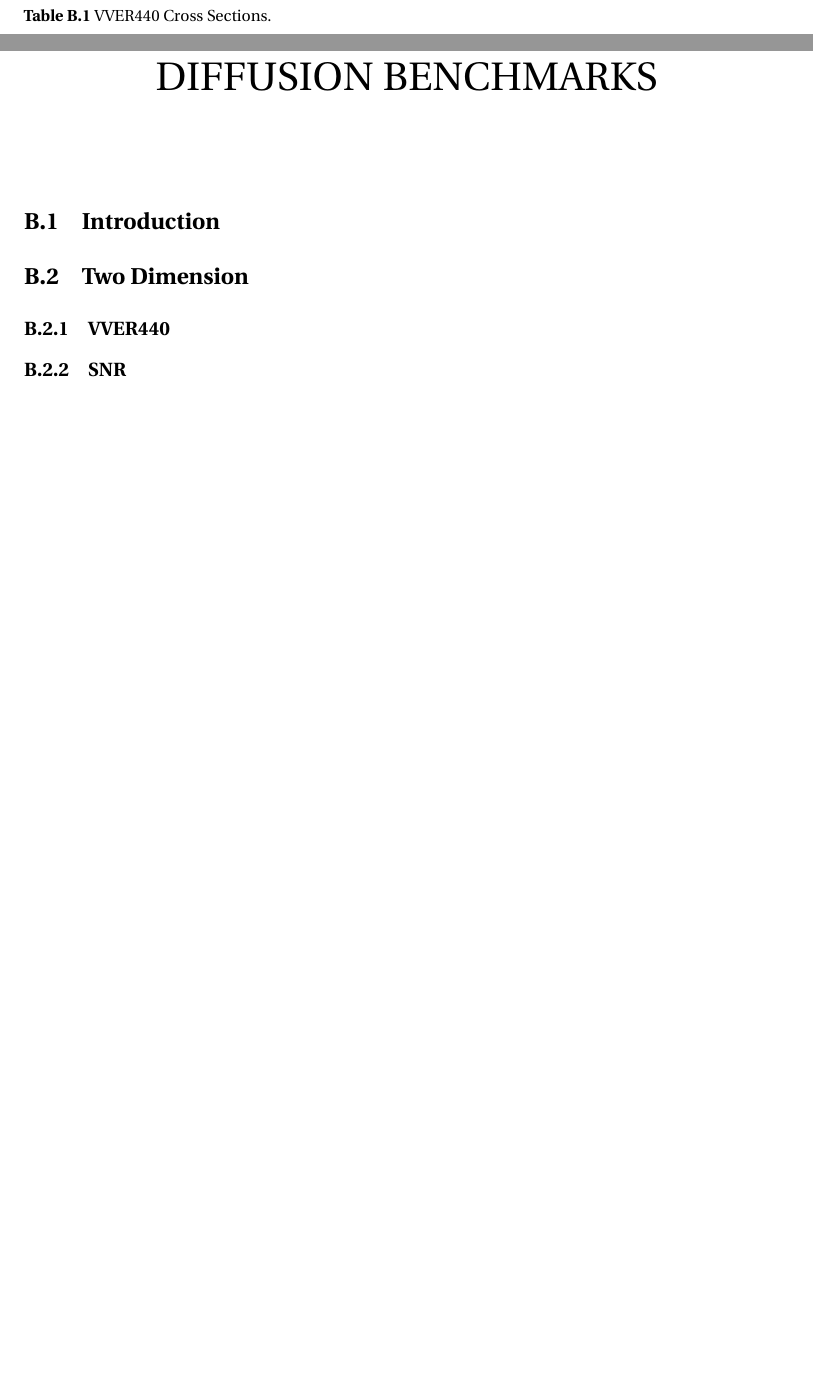
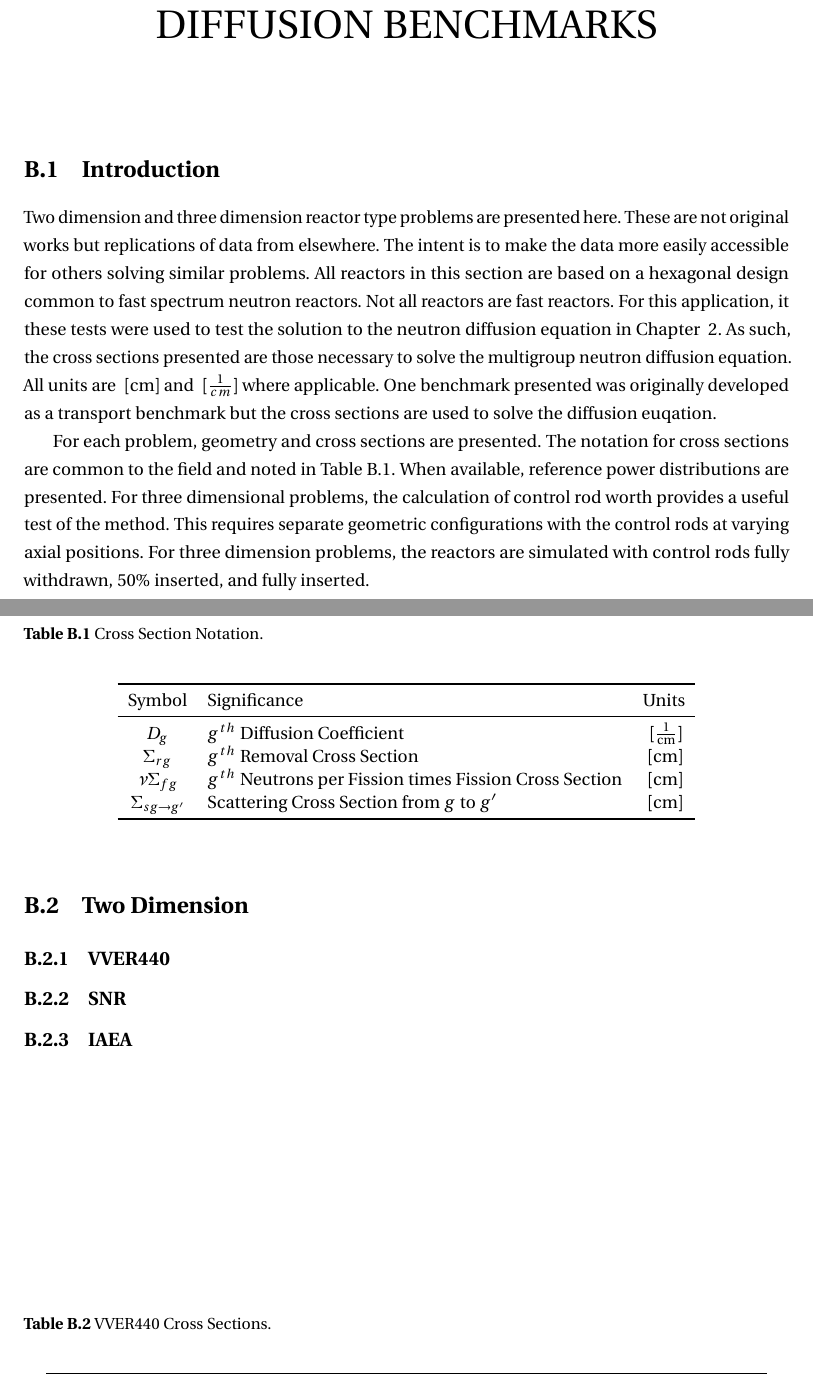
Before and after one commit to wcdawn/WilliamDawn-thesis, a LaTeX thesis (WilliamDawn-thesis.tex, which reads apB_benchmarks/apB_benchmarks.tex): two parts of pages 63 and 64 of 72 before the commit and two parts of pages 63 and 64 of 73 after it, joined at a grey line, cut so that both start at the same text, the shorter picture padded with empty space. Compiled offline with pdfLaTeX.

Commit message:
writing and fixing formatting

```diff
--- a/WilliamDawn-thesis.tex
+++ b/WilliamDawn-thesis.tex
@@ -263,7 +263,6 @@ Method}
 %% A few examples to get you started.
 \newcommand{\uv}[1]{\ensuremath{\mathbf{\hat{#1}}}}
 \newcommand{\bo}{\ensuremath{\mathbf{\Omega}}}
-\newcommand{\del}{\nabla}
 % \renewcommand{\exp}[1]{e^{#1}}
 \newcommand{\Conv}{\mathop{\scalebox{1.5}{\raisebox{-0.2ex}{$\ast$}}}}%
 
--- a/apB_benchmarks/apB_benchmarks.tex
+++ b/apB_benchmarks/apB_benchmarks.tex
@@ -2,6 +2,48 @@
 \label{ap:benchmarks}
 
 \section{Introduction}
+  Two dimension and three dimension reactor type problems are presented here.
+  These are not original works but replications of data from elsewhere. The
+  intent is to make the data more easily accessible for others solving similar
+  problems.
+  All reactors in this section are based on a hexagonal design common to fast
+  spectrum neutron reactors. Not all reactors are fast reactors. For this
+  application, it these tests were used to test the solution to the neutron
+  diffusion equation in \chref{ch:neutronDiffusion}. As such, the cross sections
+  presented are those necessary to solve the multigroup neutron diffusion
+  equation. All units are \units{cm} and \units{$\frac{1}{cm}$} where
+  applicable. One benchmark presented was
+  originally developed as a transport benchmark but the cross sections are used
+  to solve the diffusion euqation.
+
+  For each problem, geometry and cross sections are presented. The notation for
+  cross sections are common to the field and noted in \tref{tab:xssymbols}.
+  When available, reference power distributions are presented. For three
+  dimensional problems, the calculation of control rod worth provides a useful
+  test of the method. This requires separate geometric configurations with
+  the control rods at varying axial positions. For three dimension problems, the
+  reactors are simulated with control rods fully withdrawn, 50\% inserted, and
+  fully inserted.
+
+  \begin{table}
+    \caption{Cross Section Notation.}
+    \label{tab:xssymbols}
+    \begin{center}
+      \begin{tabular}{clc}
+        \toprule
+        Symbol & Significance & Units\\
+        \midrule
+        $D_g$ & $g^{th}$ Diffusion Coefficient & \units{$\frac{1}{\text{cm}}$} \\
+        $\Sigma_{rg}$ & $g^{th}$ Removal Cross Section & $\units{cm}$ \\
+        $\nu\Sigma_{fg}$ & $g^{th}$ Neutrons per Fission times Fission Cross
+          Section & $\units{cm}$ \\
+        $\Sigma_{s g \rightarrow g'}$ & Scattering Cross Section from $g$ to
+          $g'$ & $\units{cm}$ \\
+        \bottomrule
+      \end{tabular}
+    \end{center}
+  \end{table}
+
 \section{Two Dimension}
   \subsection{VVER440}
     \begin{figure}
```
Also changed, not shown: WilliamDawn-thesis.tex (4 more changed lines).
